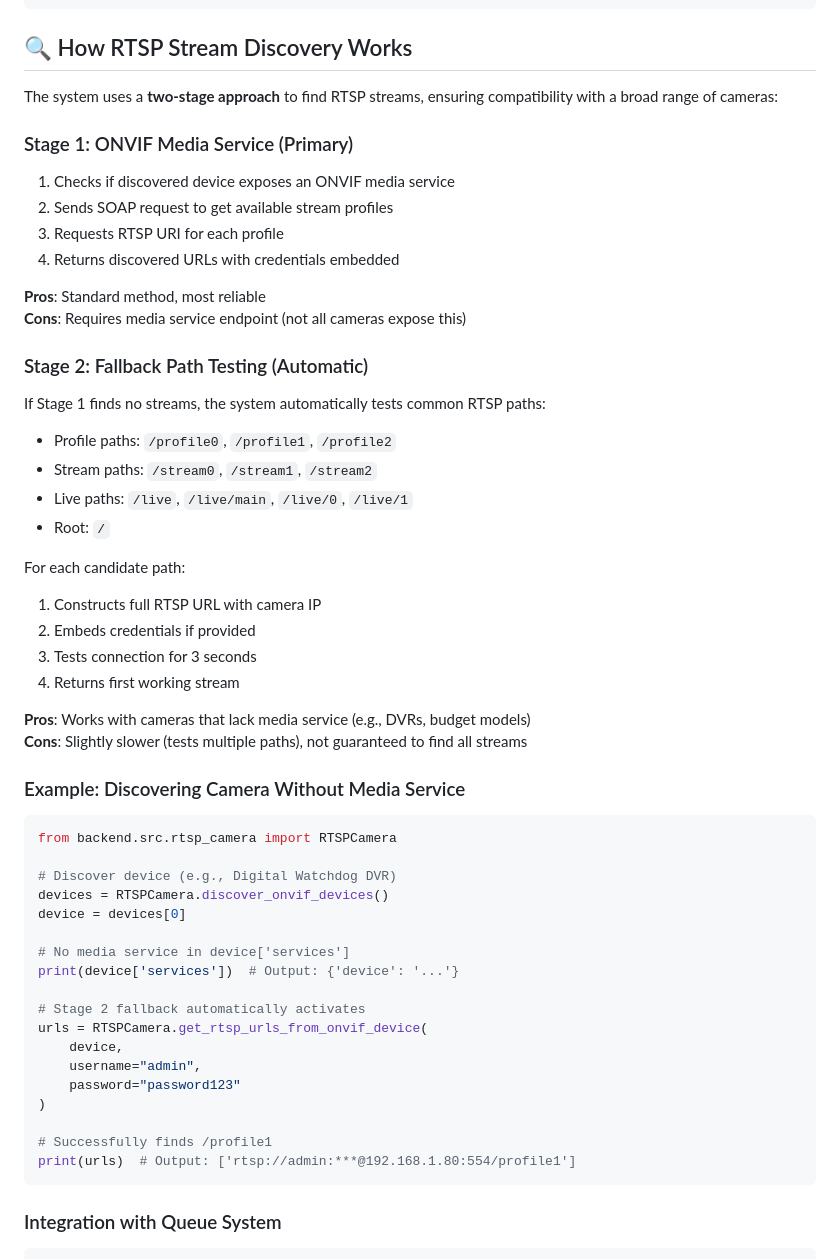
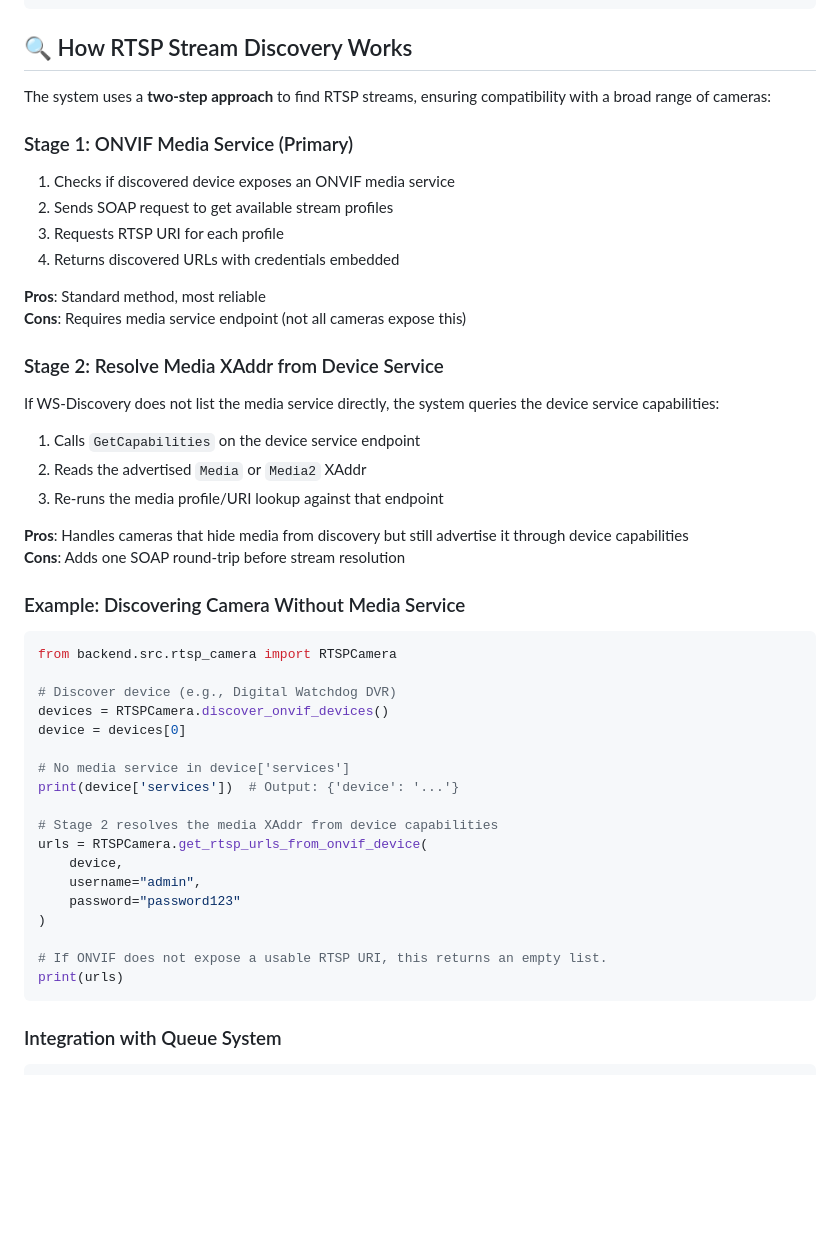
Before and after one commit to Salmen-BA21/Queue-Wait-Time-Estimation, a Markdown page: docs/IP_CAMERA_DISCOVERY_README.md, the part around the change. GitHub-like rendering; blank space fills up the shorter version.

````diff
--- a/docs/IP_CAMERA_DISCOVERY_README.md
+++ b/docs/IP_CAMERA_DISCOVERY_README.md
@@ -96,7 +96,7 @@ for url in rtsp_urls:
 
 ## 🔍 How RTSP Stream Discovery Works
 
-The system uses a **two-stage approach** to find RTSP streams, ensuring compatibility with a broad range of cameras:
+The system uses a **two-step approach** to find RTSP streams, ensuring compatibility with a broad range of cameras:
 
 ### Stage 1: ONVIF Media Service (Primary)
 
@@ -108,22 +108,16 @@ The system uses a **two-stage approach** to find RTSP streams, ensuring compatib
 **Pros**: Standard method, most reliable
 **Cons**: Requires media service endpoint (not all cameras expose this)
 
-### Stage 2: Fallback Path Testing (Automatic)
+### Stage 2: Resolve Media XAddr from Device Service
 
-If Stage 1 finds no streams, the system automatically tests common RTSP paths:
-- Profile paths: `/profile0`, `/profile1`, `/profile2`
-- Stream paths: `/stream0`, `/stream1`, `/stream2`
-- Live paths: `/live`, `/live/main`, `/live/0`, `/live/1`
-- Root: `/`
+If WS-Discovery does not list the media service directly, the system queries the device service capabilities:
 
-For each candidate path:
-1. Constructs full RTSP URL with camera IP
-2. Embeds credentials if provided
-3. Tests connection for 3 seconds
-4. Returns first working stream
+1. Calls `GetCapabilities` on the device service endpoint
+2. Reads the advertised `Media` or `Media2` XAddr
+3. Re-runs the media profile/URI lookup against that endpoint
 
-**Pros**: Works with cameras that lack media service (e.g., DVRs, budget models)
-**Cons**: Slightly slower (tests multiple paths), not guaranteed to find all streams
+**Pros**: Handles cameras that hide media from discovery but still advertise it through device capabilities
+**Cons**: Adds one SOAP round-trip before stream resolution
 
 ### Example: Discovering Camera Without Media Service
 
@@ -137,15 +131,15 @@ device = devices[0]
 # No media service in device['services']
 print(device['services'])  # Output: {'device': '...'}
 
-# Stage 2 fallback automatically activates
+# Stage 2 resolves the media XAddr from device capabilities
 urls = RTSPCamera.get_rtsp_urls_from_onvif_device(
     device,
     username="admin",
     password="password123"
 )
 
-# Successfully finds /profile1
-print(urls)  # Output: ['rtsp://admin:***@192.168.1.80:554/profile1']
+# If ONVIF does not expose a usable RTSP URI, this returns an empty list.
+print(urls)
 ```
 
 ### Integration with Queue System
````
Also changed, not shown: .github/agents/python-queue-vision-backend-dev.md (+0 -1 lines), README.md (+5 -4 lines).
